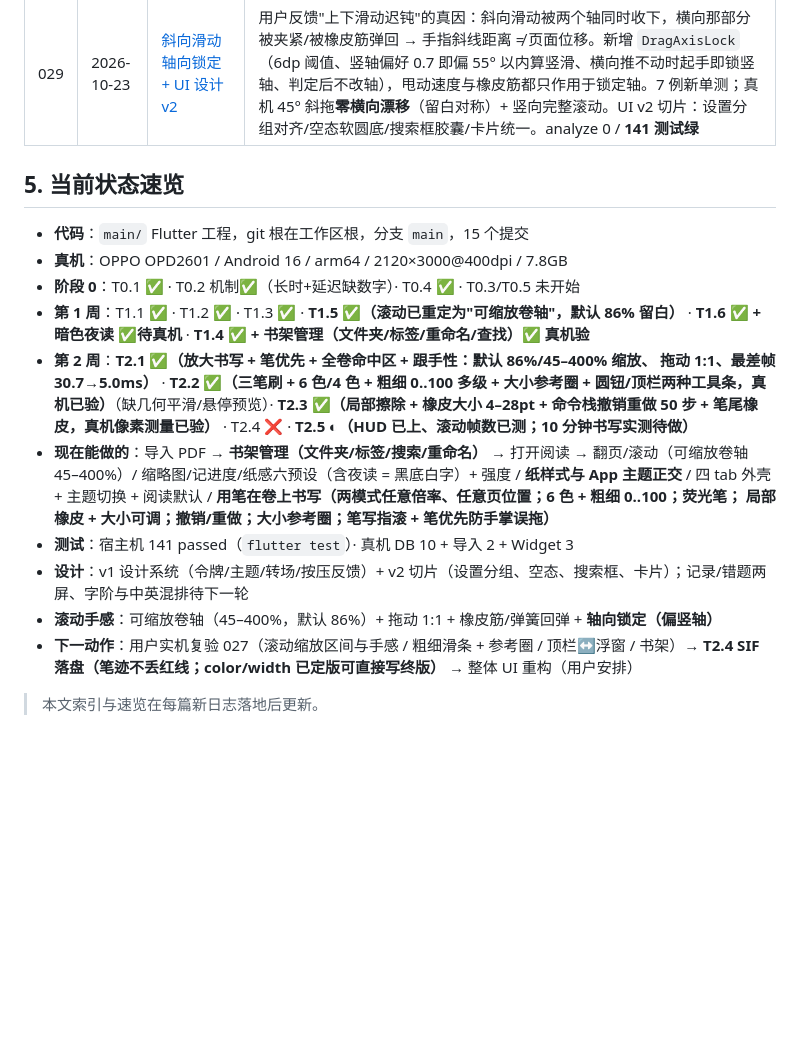
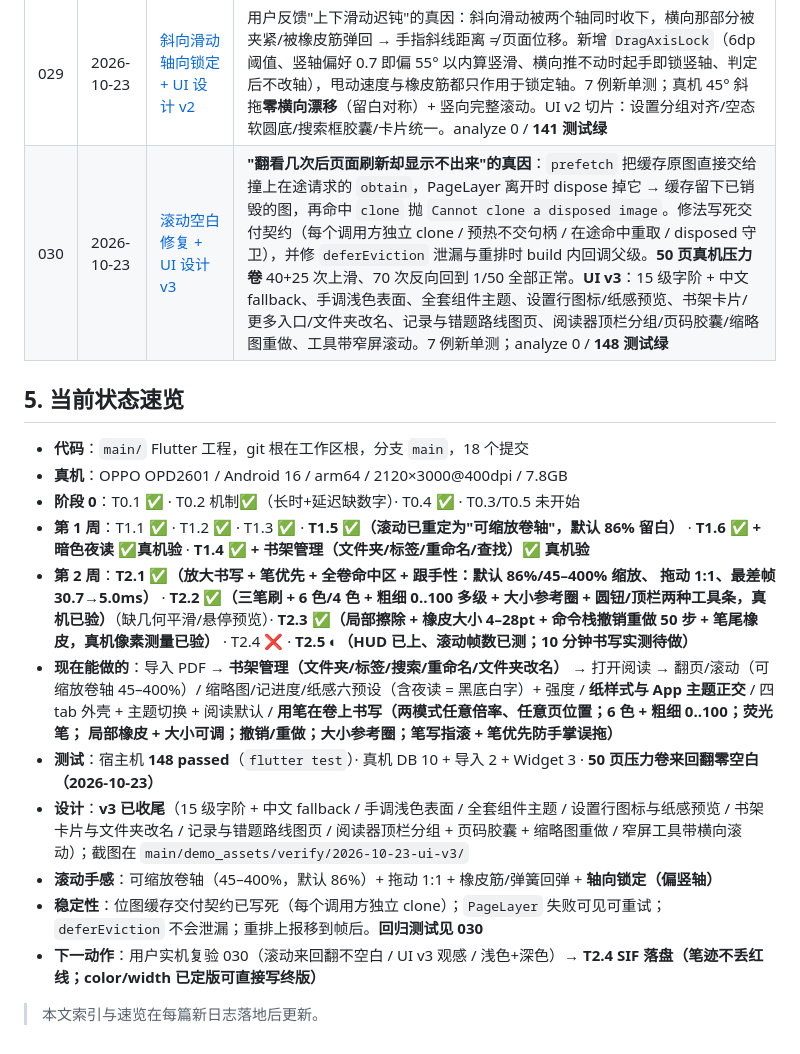
Before and after one commit to Terryliu001/SHUA_QI, a Markdown page: 项目日志/README.md, the part around the change. Rendered like a GitHub page; blank space fills up the shorter version.

Commit message:
docs(日志): 030 滚动空白修复与 UI 设计 v3（含真机 50 页压力验证）

```diff
--- a/项目日志/README.md
+++ b/项目日志/README.md
@@ -74,28 +74,35 @@
 | 027 | 2026-10-23 | [滚动重定 + 粗细多级 + 工具条互转 + 书架管理](027-2026-10-23-滚动重定与粗细多级与书架管理.md) | **滚动模式重定**：默认 86%（两侧留白）/ 最小 45% / 最大 400%，档位 60–300%；修三处真实来源——`dragStartBehavior.down`（消除 18dp 死区，实测 80px 拖动=80px 位移）、手势期间延后页码上报、±1 页构建范围。**粗细 0..100 多级** + 落笔处**大小参考圈**（≥14dp），旧三档值加 `v2:` 前缀迁移（否则会被当成 2% 细成发丝）。**顶栏↔浮窗双向切换**。**书架管理**：迁移 v3 加 folder/tags，chip 筛选、移动/新建文件夹、标签、搜索三路匹配。analyze 0 / **133 测试绿** |
 | 028 | 2026-10-23 | [笔尖提示 + 边界弹性 + UI 设计升级 v1](028-2026-10-23-笔尖提示与边界弹性与UI设计升级.md) | 参考圈改"实心点(真实大小) + 定位环(max(真实,26dp))"（细笔原来只有 2.3dp，等于没提示）；提示改 AnimationController 进出场（160ms 淡入+放大 / 1.1s 停留 / 260ms 淡出）；滚动边界改**橡皮筋 + 欠阻尼弹簧**（拖动越界实测 242px、松手精确回弹到边界，甩动撞边不再硬停）；**UI 设计系统 v1**：圆角 10/14/20/28、三条动效曲线、去水波纹、淡入+2% 上移转场、统一卡片/导航/chip 主题、`Pressable` 按压微动画。analyze 0 / **133 测试绿** |
 | 029 | 2026-10-23 | [斜向滑动轴向锁定 + UI 设计 v2](029-2026-10-23-斜向滑动轴向锁定与UI设计v2.md) | 用户反馈"上下滑动迟钝"的真因：斜向滑动被两个轴同时收下，横向那部分被夹紧/被橡皮筋弹回 → 手指斜线距离 ≠ 页面位移。新增 `DragAxisLock`（6dp 阈值、竖轴偏好 0.7 即偏 55° 以内算竖滑、横向推不动时起手即锁竖轴、判定后不改轴），甩动速度与橡皮筋都只作用于锁定轴。7 例新单测；真机 45° 斜拖**零横向漂移**（留白对称）+ 竖向完整滚动。UI v2 切片：设置分组对齐/空态软圆底/搜索框胶囊/卡片统一。analyze 0 / **141 测试绿** |
+| 030 | 2026-10-23 | [滚动空白修复 + UI 设计 v3](030-2026-10-23-滚动空白修复与UI设计v3.md) | **"翻看几次后页面刷新却显示不出来"的真因**：`prefetch` 把缓存原图直接交给撞上在途请求的 `obtain`，PageLayer 离开时 dispose 掉它 → 缓存留下已销毁的图，再命中 `clone` 抛 `Cannot clone a disposed image`。修法写死交付契约（每个调用方独立 clone / 预热不交句柄 / 在途命中重取 / disposed 守卫），并修 `deferEviction` 泄漏与重排时 build 内回调父级。**50 页真机压力卷** 40+25 次上滑、70 次反向回到 1/50 全部正常。**UI v3**：15 级字阶 + 中文 fallback、手调浅色表面、全套组件主题、设置行图标/纸感预览、书架卡片/更多入口/文件夹改名、记录与错题路线图页、阅读器顶栏分组/页码胶囊/缩略图重做、工具带窄屏滚动。7 例新单测；analyze 0 / **148 测试绿** |
 
 ## 5. 当前状态速览
 
-- **代码**：`main/` Flutter 工程，git 根在工作区根，分支 `main`，15 个提交
+- **代码**：`main/` Flutter 工程，git 根在工作区根，分支 `main`，18 个提交
 - **真机**：OPPO OPD2601 / Android 16 / arm64 / 2120×3000@400dpi / 7.8GB
 - **阶段 0**：T0.1 ✅ · T0.2 机制✅（长时+延迟缺数字）· T0.4 ✅ · T0.3/T0.5 未开始
 - **第 1 周**：T1.1 ✅ · T1.2 ✅ · T1.3 ✅ · **T1.5 ✅（滚动已重定为"可缩放卷轴"，默认 86% 留白）** ·
-  **T1.6 ✅ + 暗色夜读 ✅待真机** · **T1.4 ✅ + 书架管理（文件夹/标签/重命名/查找）✅ 真机验**
+  **T1.6 ✅ + 暗色夜读 ✅真机验** · **T1.4 ✅ + 书架管理（文件夹/标签/重命名/查找）✅ 真机验**
 - **第 2 周**：**T2.1 ✅（放大书写 + 笔优先 + 全卷命中区 + 跟手性：默认 86%/45–400% 缩放、
   拖动 1:1、最差帧 30.7→5.0ms）** ·
   **T2.2 ✅（三笔刷 + 6 色/4 色 + 粗细 0..100 多级 + 大小参考圈 + 圆钮/顶栏两种工具条，真机已验）**（缺几何平滑/悬停预览）·
   **T2.3 ✅（局部擦除 + 橡皮大小 4–28pt + 命令栈撤销重做 50 步 + 笔尾橡皮，真机像素测量已验）** ·
   T2.4 ❌ · **T2.5 ◐（HUD 已上、滚动帧数已测；10 分钟书写实测待做）**
-- **现在能做的**：导入 PDF → **书架管理（文件夹/标签/搜索/重命名）** → 打开阅读 →
+- **现在能做的**：导入 PDF → **书架管理（文件夹/标签/搜索/重命名/文件夹改名）** → 打开阅读 →
   翻页/滚动（可缩放卷轴 45–400%）/ 缩略图/记进度/纸感六预设（含夜读 = 黑底白字）+ 强度 /
   **纸样式与 App 主题正交** / 四 tab 外壳 + 主题切换 + 阅读默认 /
   **用笔在卷上书写（两模式任意倍率、任意页位置；6 色 + 粗细 0..100；荧光笔；
   局部橡皮 + 大小可调；撤销/重做；大小参考圈；笔写指滚 + 笔优先防手掌误拖）**
-- **测试**：宿主机 141 passed（`flutter test`）· 真机 DB 10 + 导入 2 + Widget 3
-- **设计**：v1 设计系统（令牌/主题/转场/按压反馈）+ v2 切片（设置分组、空态、搜索框、卡片）；记录/错题两屏、字阶与中英混排待下一轮
+- **测试**：宿主机 **148 passed**（`flutter test`）· 真机 DB 10 + 导入 2 + Widget 3 ·
+  **50 页压力卷来回翻零空白（2026-10-23）**
+- **设计**：**v3 已收尾**（15 级字阶 + 中文 fallback / 手调浅色表面 / 全套组件主题 /
+  设置行图标与纸感预览 / 书架卡片与文件夹改名 / 记录与错题路线图页 / 阅读器顶栏分组 +
+  页码胶囊 + 缩略图重做 / 窄屏工具带横向滚动）；截图在
+  `main/demo_assets/verify/2026-10-23-ui-v3/`
 - **滚动手感**：可缩放卷轴（45–400%，默认 86%）+ 拖动 1:1 + 橡皮筋/弹簧回弹 + **轴向锁定（偏竖轴）**
-- **下一动作**：用户实机复验 027（滚动缩放区间与手感 / 粗细滑条 + 参考圈 / 顶栏↔浮窗 / 书架）→
-  **T2.4 SIF 落盘（笔迹不丢红线；color/width 已定版可直接写终版）** → 整体 UI 重构（用户安排）
+- **稳定性**：位图缓存交付契约已写死（每个调用方独立 clone）；`PageLayer` 失败可见可重试；
+  `deferEviction` 不会泄漏；重排上报移到帧后。**回归测试见 030**
+- **下一动作**：用户实机复验 030（滚动来回翻不空白 / UI v3 观感 / 浅色+深色）→
+  **T2.4 SIF 落盘（笔迹不丢红线；color/width 已定版可直接写终版）**
 
 > 本文索引与速览在每篇新日志落地后更新。
```
Also changed, not shown: main/lib/README.md (+9 -2 lines), 项目日志/030-2026-10-23-滚动空白修复与UI设计v3.md (added, +203 -0 lines).
